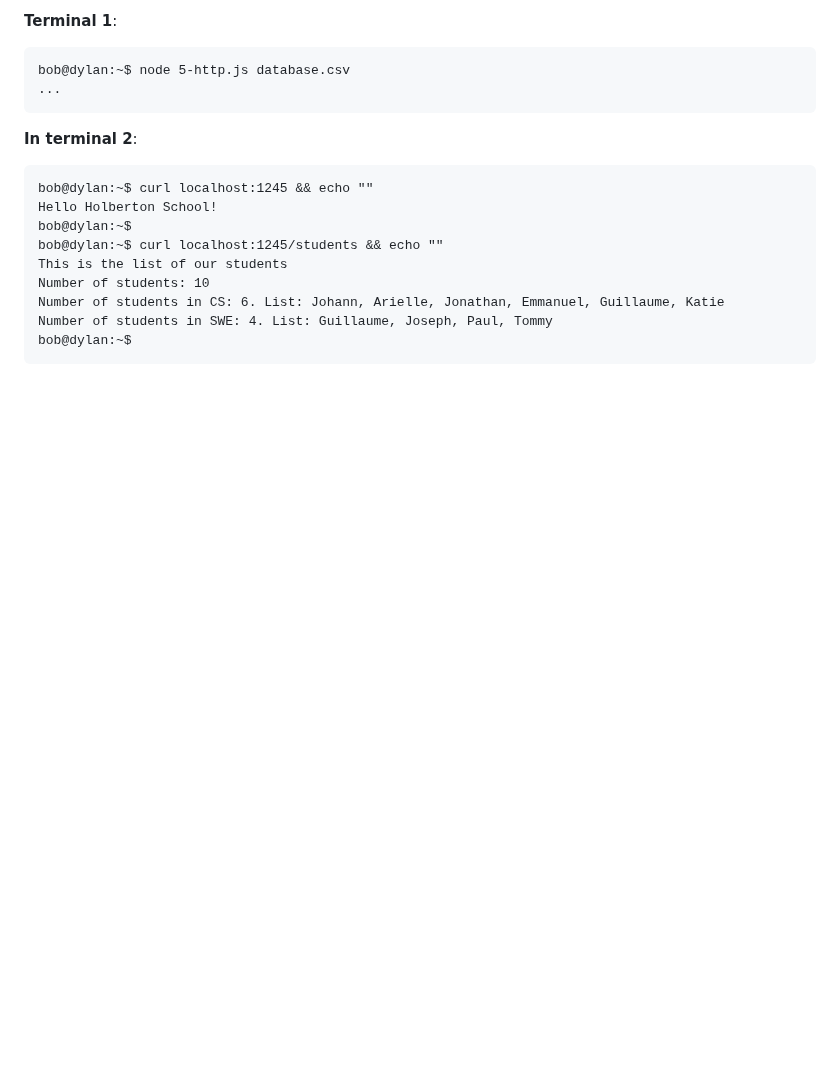
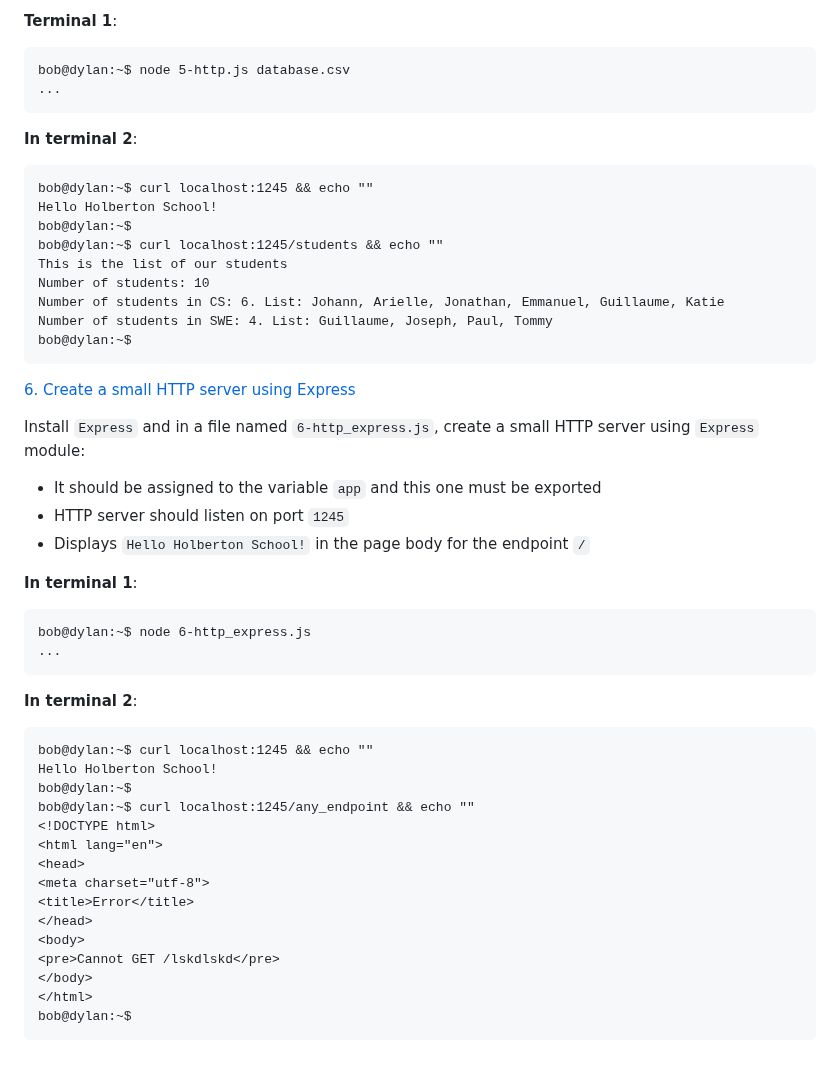
Before and after one commit to samuelselasi/alx-backend-javascript, a Markdown page: 0x05-Node_JS_basic/README.md, the part around the change. GitHub-like rendering; blank space fills up the shorter version.

Commit message:
Update README with details of task 6

````diff
--- a/0x05-Node_JS_basic/README.md
+++ b/0x05-Node_JS_basic/README.md
@@ -311,3 +311,35 @@ Number of students in CS: 6. List: Johann, Arielle, Jonathan, Emmanuel, Guillaum
 Number of students in SWE: 4. List: Guillaume, Joseph, Paul, Tommy
 bob@dylan:~$
 ```
+
+[6. Create a small HTTP server using Express](./6-http_express.js)
+
+Install `Express` and in a file named `6-http_express.js`, create a small HTTP server using `Express` module:
+
+* It should be assigned to the variable `app` and this one must be exported
+* HTTP server should listen on port `1245`
+* Displays `Hello Holberton School!` in the page body for the endpoint `/`
+
+**In terminal 1**:
+```
+bob@dylan:~$ node 6-http_express.js
+...
+```
+**In terminal 2**:
+```
+bob@dylan:~$ curl localhost:1245 && echo ""
+Hello Holberton School!
+bob@dylan:~$
+bob@dylan:~$ curl localhost:1245/any_endpoint && echo ""
+<!DOCTYPE html>
+<html lang="en">
+<head>
+<meta charset="utf-8">
+<title>Error</title>
+</head>
+<body>
+<pre>Cannot GET /lskdlskd</pre>
+</body>
+</html>
+bob@dylan:~$
+```
````
